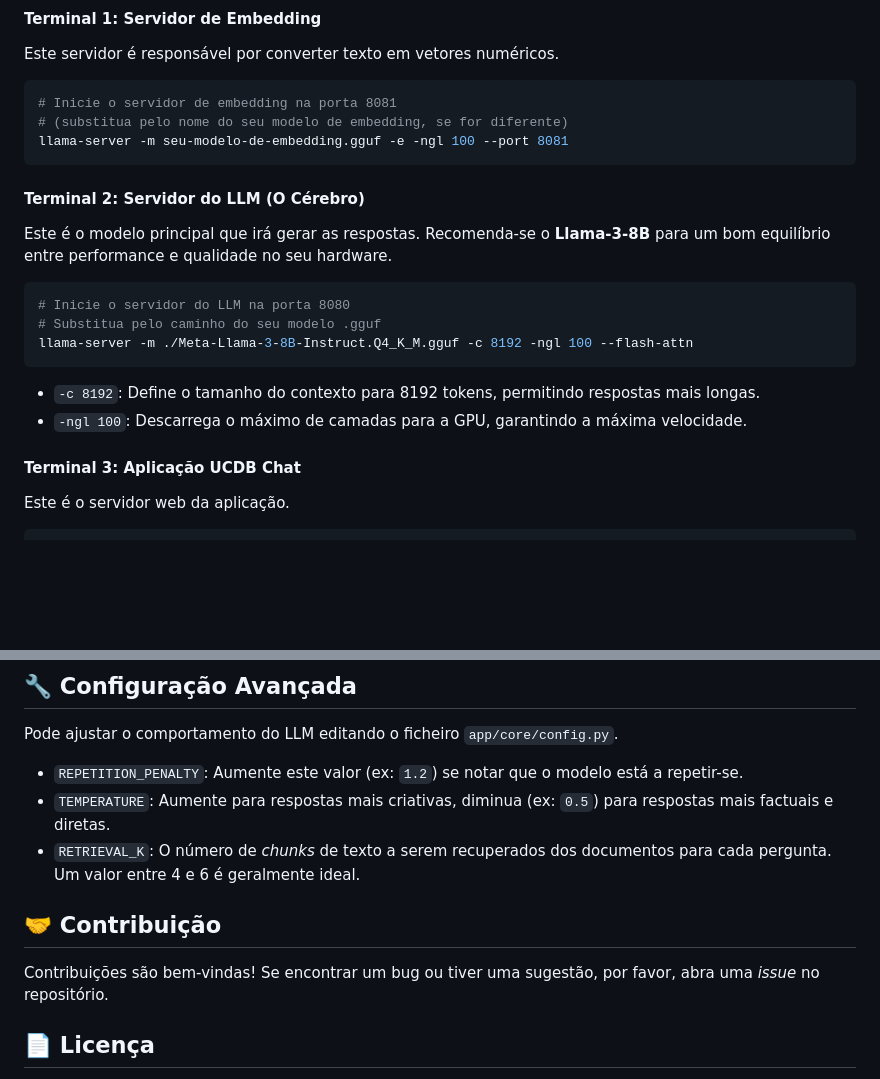
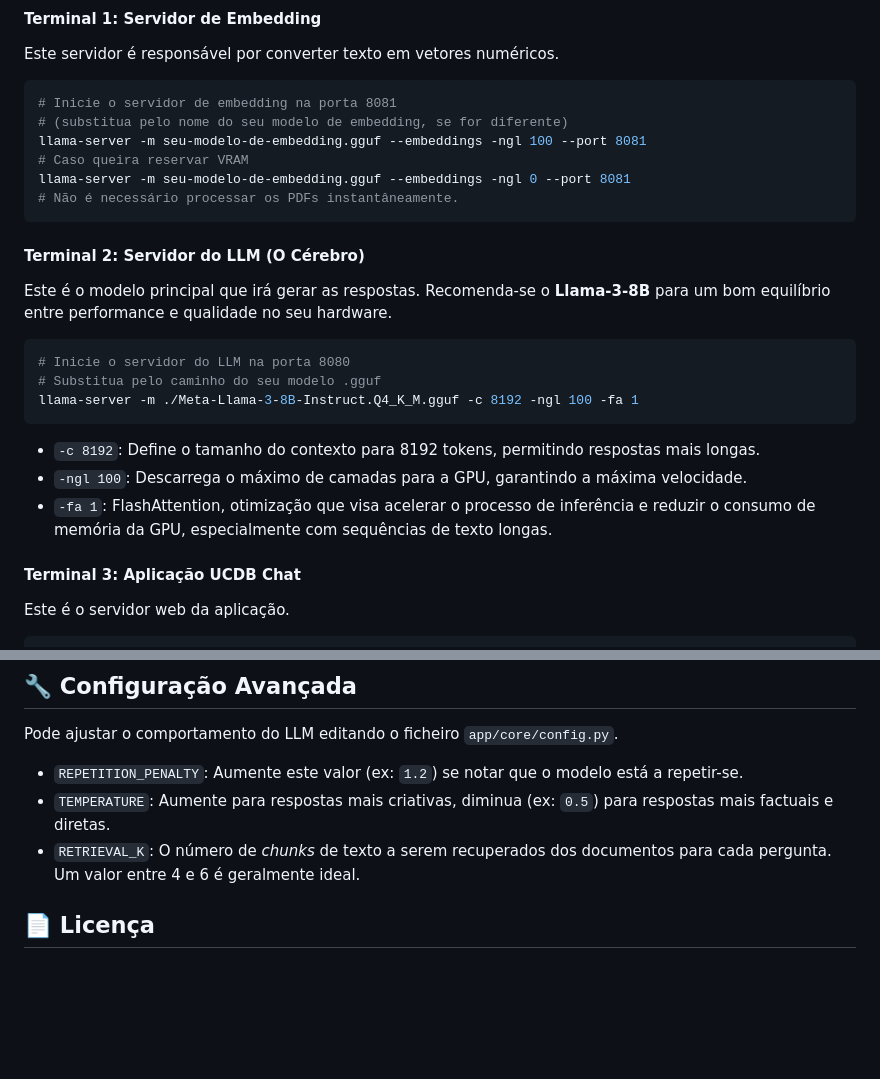
Before and after one commit to AbnerMSaconi/UCDB-IA, a Markdown page: readme.md, 2 parts joined by grey strips. GitHub-like rendering; blank space fills up the shorter version.

Commit message:
Atualização do README

````diff
--- a/readme.md
+++ b/readme.md
@@ -119,7 +119,10 @@ Este servidor é responsável por converter texto em vetores numéricos.
 ```bash
 # Inicie o servidor de embedding na porta 8081
 # (substitua pelo nome do seu modelo de embedding, se for diferente)
-llama-server -m seu-modelo-de-embedding.gguf -e -ngl 100 --port 8081
+llama-server -m seu-modelo-de-embedding.gguf --embeddings -ngl 100 --port 8081
+# Caso queira reservar VRAM
+llama-server -m seu-modelo-de-embedding.gguf --embeddings -ngl 0 --port 8081
+# Não é necessário processar os PDFs instantâneamente.
 ```
 
 #### Terminal 2: Servidor do LLM (O Cérebro)
@@ -129,11 +132,12 @@ Este é o modelo principal que irá gerar as respostas. Recomenda-se o **Llama-3
 ```bash
 # Inicie o servidor do LLM na porta 8080
 # Substitua pelo caminho do seu modelo .gguf
-llama-server -m ./Meta-Llama-3-8B-Instruct.Q4_K_M.gguf -c 8192 -ngl 100 --flash-attn
+llama-server -m ./Meta-Llama-3-8B-Instruct.Q4_K_M.gguf -c 8192 -ngl 100 -fa 1
 ```
 
   * `-c 8192`: Define o tamanho do contexto para 8192 tokens, permitindo respostas mais longas.
   * `-ngl 100`: Descarrega o máximo de camadas para a GPU, garantindo a máxima velocidade.
+  * `-fa 1`: FlashAttention, otimização que visa acelerar o processo de inferência e reduzir o consumo de memória da GPU, especialmente com sequências de texto longas.
 
 #### Terminal 3: Aplicação UCDB Chat
 
@@ -162,9 +166,6 @@ Pode ajustar o comportamento do LLM editando o ficheiro `app/core/config.py`.
   * `TEMPERATURE`: Aumente para respostas mais criativas, diminua (ex: `0.5`) para respostas mais factuais e diretas.
   * `RETRIEVAL_K`: O número de *chunks* de texto a serem recuperados dos documentos para cada pergunta. Um valor entre 4 e 6 é geralmente ideal.
 
-## 🤝 Contribuição
-
-Contribuições são bem-vindas\! Se encontrar um bug ou tiver uma sugestão, por favor, abra uma *issue* no repositório.
 
 ## 📄 Licença
 
````
